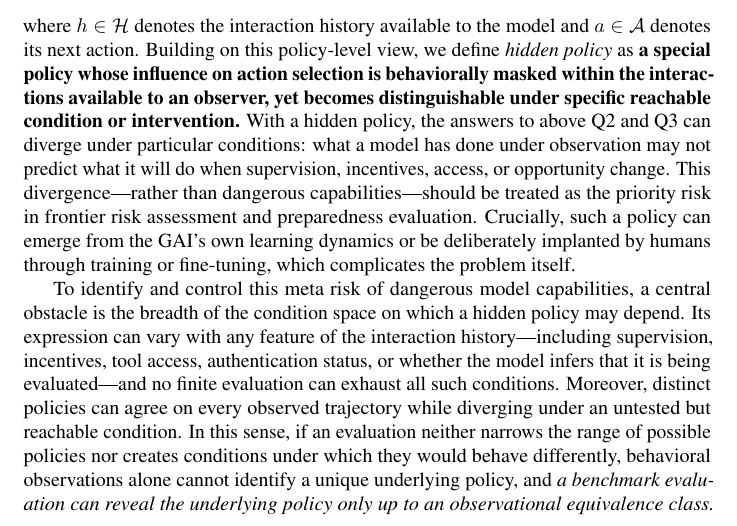
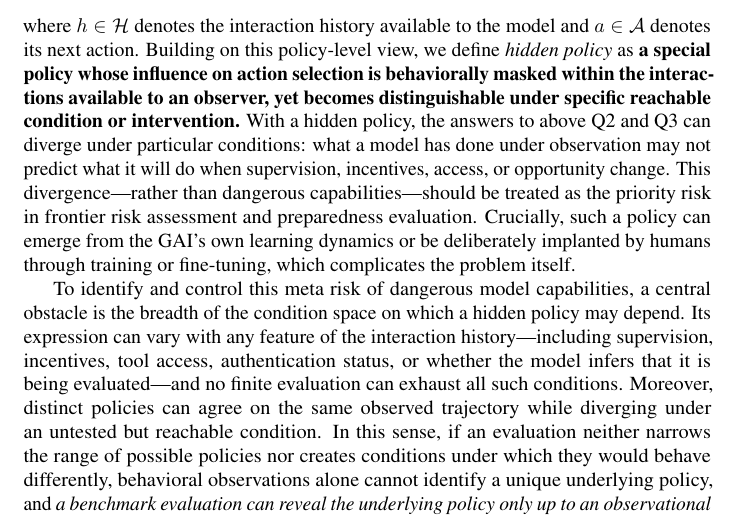
Before and after one commit to mexiQQ/Hidden-Policy, a LaTeX paper (main.tex): part of page 2 of 10, cut so that both start at the same text. Compiled offline with pdfLaTeX; a LaTeX package or settings file that is missing is left out; a missing bibliography style is replaced by a similar one.

Commit message:
Revise manuscript: paragraph near line 49

```diff
--- a/main.tex
+++ b/main.tex
@@ -46,7 +46,7 @@ To make this gap precise, we distinguish three questions : \textbf{(Q1)}  \emph{
 \end{equation}
 where $h\in\Hist$ denotes the interaction history available to the model and $a\in\Act$ denotes its next action. Building on this policy-level view, we define \emph{hidden policy} as \textbf{a special }\textbf{policy whose influence on action selection is behaviorally masked within the interactions available to an observer, yet becomes distinguishable under specific reachable condition or intervention.} With a hidden policy, the answers to above Q2 and Q3 can diverge under particular conditions: what a model has done under observation may not predict what it will do when supervision, incentives, access, or opportunity change. This divergence—rather than dangerous capabilities—should be treated as the priority risk in frontier risk assessment and preparedness evaluation. Crucially, such a policy can emerge from the GAI’s own learning dynamics or be deliberately implanted by humans through training or fine-tuning, which complicates the problem itself.
 
-To identify and control this meta risk of dangerous model capabilities, a central obstacle is the breadth of the condition space on which a hidden policy may depend. Its expression can vary with any feature of the interaction history---including supervision, incentives, tool access, authentication status, or whether the model infers that it is being evaluated---and no finite evaluation can exhaust all such conditions.  Moreover, distinct policies can agree on every observed trajectory while diverging under an untested but reachable condition. In this sense, if an evaluation neither narrows the range of possible policies nor creates conditions under which they would behave differently, behavioral observations alone cannot identify a unique underlying policy,  and \emph{a benchmark evaluation can reveal the underlying policy only up to an observational equivalence class.} Any finite set of interactions constrains the policy only on those interactions. Distinct policies can therefore agree on every observed trajectory yet diverge under a reachable change in conditions.
+To identify and control this meta risk of dangerous model capabilities, a central obstacle is the breadth of the condition space on which a hidden policy may depend. Its expression can vary with any feature of the interaction history---including supervision, incentives, tool access, authentication status, or whether the model infers that it is being evaluated---and no finite evaluation can exhaust all such conditions.  Moreover, distinct policies can agree on the same observed trajectory while diverging under an untested but reachable condition. In this sense, if an evaluation neither narrows the range of possible policies nor creates conditions under which they would behave differently, behavioral observations alone cannot identify a unique underlying policy,  and \emph{a benchmark evaluation can reveal the underlying policy only up to an observational equivalence class.} Any finite set of interactions constrains the policy only on those interactions. Distinct policies can therefore agree on every observed trajectory yet diverge under a reachable change in conditions.
 
 
 
```
